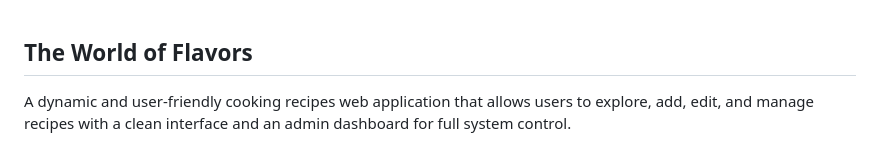
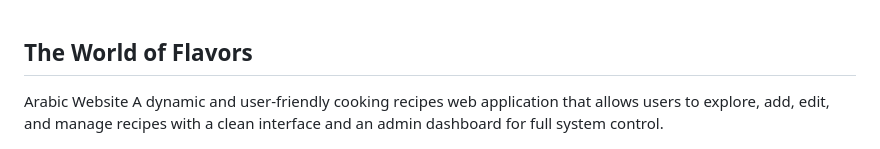
Before and after one commit to ahmed-alsharafi/Wold-of-flavors, a Markdown page: README.md, the part around the change. Rendered like a GitHub page.

```diff
--- a/README.md
+++ b/README.md
@@ -1,5 +1,5 @@
  ## The World of Flavors
-
+Arabic Website
 A dynamic and user-friendly cooking recipes web application that allows users to explore, add, edit, and manage recipes with a clean interface and an admin dashboard for full system control.
 
 ![image alt](https://github.com/ahmed-alsharafi/Wold-of-flavors/blob/main/assets/images/logo-png.png)
```
